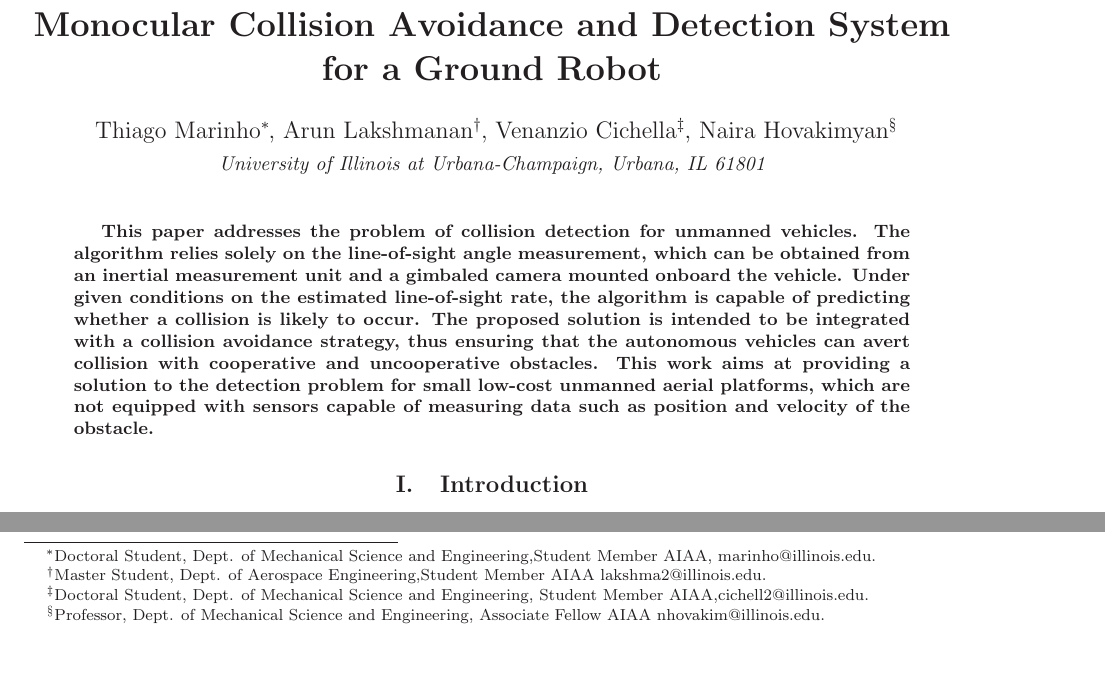
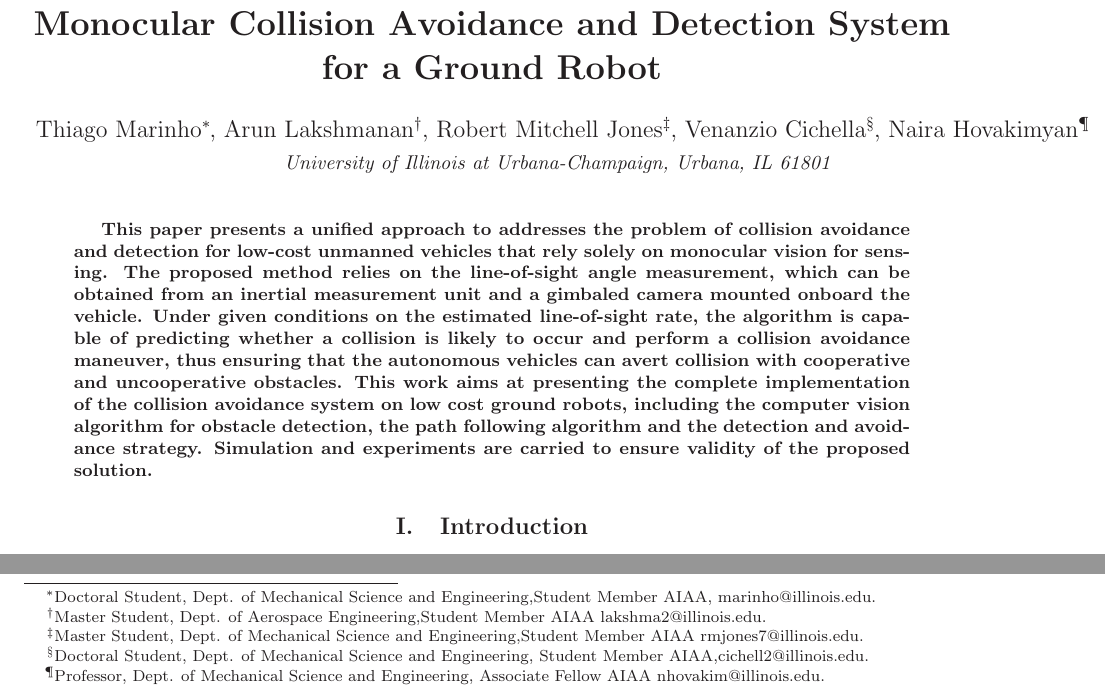
Before and after one commit to tmarinho/GNC2015, a LaTeX paper (FolDetectAvoid_GNC2015.tex): two parts of page 1 of 3, joined at a grey line, cut so that both start at the same text, the shorter picture padded with empty space. Compiled offline with LaTeX, dvips and Ghostscript.

Commit message:
abstractDone

```diff
--- a/FolDetectAvoid_GNC2015.tex
+++ b/FolDetectAvoid_GNC2015.tex
@@ -75,6 +75,7 @@
 \author{
    Thiago Marinho\thanks{Doctoral Student, Dept. of Mechanical Science and Engineering,Student Member AIAA, marinho@illinois.edu.}~,
    Arun Lakshmanan\thanks{Master Student, Dept. of Aerospace Engineering,Student Member AIAA lakshma2@illinois.edu.}~,
+   Robert Mitchell Jones\thanks{Master Student,  Dept. of Mechanical Science and Engineering,Student Member AIAA rmjones7@illinois.edu.}~,
     Venanzio Cichella\thanks{Doctoral Student, Dept. of Mechanical Science and Engineering, Student Member AIAA,cichell2@illinois.edu.}~,
     Naira Hovakimyan\thanks{Professor, Dept. of Mechanical Science and Engineering, Associate Fellow AIAA
     nhovakim@illinois.edu.}\\
@@ -95,7 +96,7 @@
 \begin{abstract}
 %==============================================================================%
 
-This paper addresses the problem of collision detection for unmanned vehicles. The algorithm relies solely on the line-of-sight angle measurement, which can be obtained from an inertial measurement unit and a gimbaled camera mounted onboard the vehicle. Under given conditions on the estimated line-of-sight rate, the algorithm is capable of predicting whether a collision is likely to occur. The proposed solution is intended to be integrated with a collision avoidance strategy, thus ensuring that the autonomous vehicles can avert collision with cooperative and uncooperative obstacles. This work aims at providing a solution to the detection problem for small low-cost unmanned aerial platforms, which are not equipped with sensors capable of measuring data such as position and velocity of the obstacle.
+This paper presents a unified approach to addresses the problem of collision avoidance and detection for low-cost unmanned vehicles that rely solely on monocular vision for sensing. The proposed method relies on the line-of-sight angle measurement, which can be obtained from an inertial measurement unit and a gimbaled camera mounted onboard the vehicle. Under given conditions on the estimated line-of-sight rate, the algorithm is capable of predicting whether a collision is likely to occur and perform a collision avoidance maneuver, thus ensuring that the autonomous vehicles can avert collision with cooperative and uncooperative obstacles. This work aims at presenting the complete implementation of the collision avoidance system on low cost ground robots, including the computer vision algorithm for obstacle detection, the path following algorithm and the detection and avoidance strategy. Simulation and experiments are carried to ensure validity of the proposed solution.
 \end{abstract}
 
 
```
